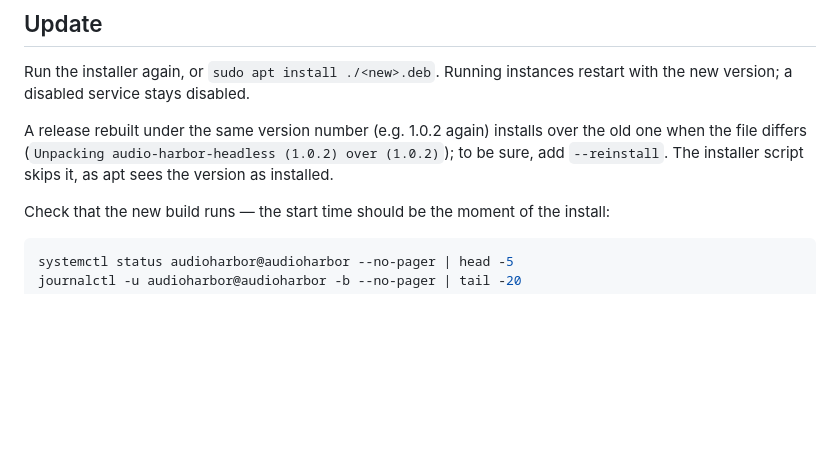
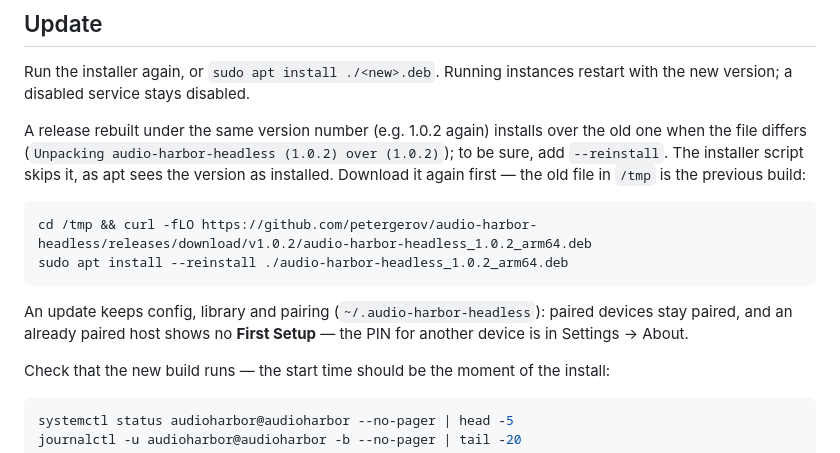
Before and after one commit to petergerov/audio-harbor-headless, a Markdown page: docs/LINUX.md, the part around the change. GitHub-like rendering; blank space fills up the shorter version.

Commit message:
Document reinstalling a rebuilt release and that pairing survives updates.
Co-Authored-By: Claude Opus 5.5 <noreply@anthropic.com>

````diff
--- a/docs/LINUX.md
+++ b/docs/LINUX.md
@@ -282,7 +282,14 @@ Share the music from a Pi to the others with Samba (`sudo apt install samba`), r
 
 Run the installer again, or `sudo apt install ./<new>.deb`. Running instances restart with the new version; a disabled service stays disabled.
 
-A release rebuilt under the same version number (e.g. 1.0.2 again) installs over the old one when the file differs (`Unpacking audio-harbor-headless (1.0.2) over (1.0.2)`); to be sure, add `--reinstall`. The installer script skips it, as apt sees the version as installed.
+A release rebuilt under the same version number (e.g. 1.0.2 again) installs over the old one when the file differs (`Unpacking audio-harbor-headless (1.0.2) over (1.0.2)`); to be sure, add `--reinstall`. The installer script skips it, as apt sees the version as installed. Download it again first — the old file in `/tmp` is the previous build:
+
+```bash
+cd /tmp && curl -fLO https://github.com/petergerov/audio-harbor-headless/releases/download/v1.0.2/audio-harbor-headless_1.0.2_arm64.deb
+sudo apt install --reinstall ./audio-harbor-headless_1.0.2_arm64.deb
+```
+
+An update keeps config, library and pairing (`~/.audio-harbor-headless`): paired devices stay paired, and an already paired host shows no **First Setup** — the PIN for another device is in Settings → About.
 
 Check that the new build runs — the start time should be the moment of the install:
 
````
